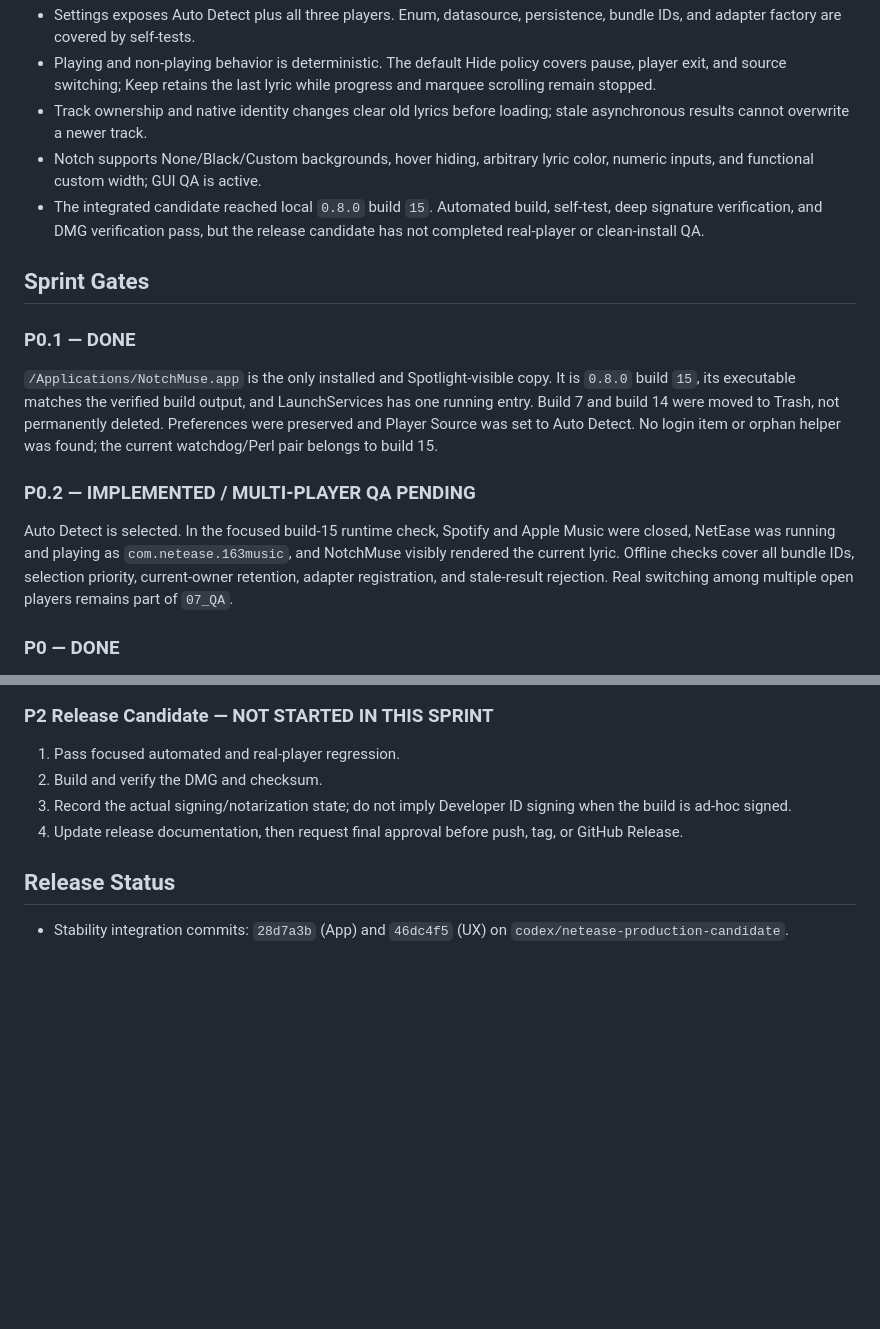
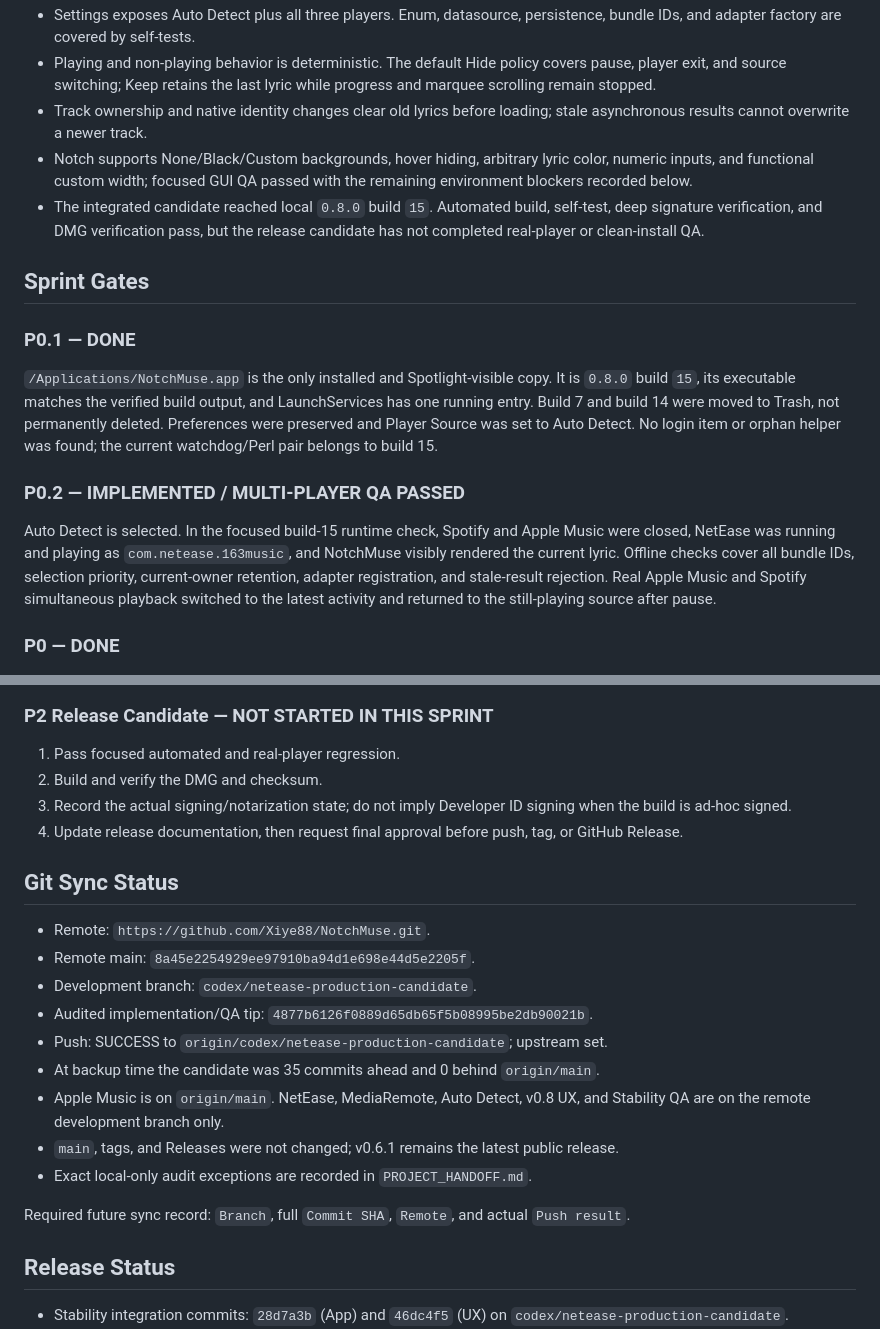
Before and after one commit to Xiye88/NotchMuse, a Markdown page: PROJECT_STATUS.md, 2 parts joined by grey strips. GitHub-like rendering; blank space fills up the shorter version.

```diff
--- a/PROJECT_STATUS.md
+++ b/PROJECT_STATUS.md
@@ -25,7 +25,8 @@ Sleep/Wake, and network recovery gates before release.
 - Track ownership and native identity changes clear old lyrics before loading;
   stale asynchronous results cannot overwrite a newer track.
 - Notch supports None/Black/Custom backgrounds, hover hiding, arbitrary lyric
-  color, numeric inputs, and functional custom width; GUI QA is active.
+  color, numeric inputs, and functional custom width; focused GUI QA passed
+  with the remaining environment blockers recorded below.
 - The integrated candidate reached local `0.8.0` build `15`. Automated build,
   self-test, deep signature verification, and DMG verification pass, but the
   release candidate has not completed real-player or clean-install QA.
@@ -41,14 +42,15 @@ Trash, not permanently deleted. Preferences were preserved and Player Source
 was set to Auto Detect. No login item or orphan helper was found; the current
 watchdog/Perl pair belongs to build 15.
 
-### P0.2 — IMPLEMENTED / MULTI-PLAYER QA PENDING
+### P0.2 — IMPLEMENTED / MULTI-PLAYER QA PASSED
 
 Auto Detect is selected. In the focused build-15 runtime check, Spotify and
 Apple Music were closed, NetEase was running and playing as
 `com.netease.163music`, and NotchMuse visibly rendered the current lyric.
 Offline checks cover all bundle IDs, selection priority, current-owner
-retention, adapter registration, and stale-result rejection. Real switching
-among multiple open players remains part of `07_QA`.
+retention, adapter registration, and stale-result rejection. Real Apple Music
+and Spotify simultaneous playback switched to the latest activity and returned
+to the still-playing source after pause.
 
 ### P0 — DONE
 
@@ -82,6 +84,23 @@ network recovery remain blocked or pending. See
    signing when the build is ad-hoc signed.
 4. Update release documentation, then request final approval before push, tag,
    or GitHub Release.
+
+## Git Sync Status
+
+- Remote: `https://github.com/Xiye88/NotchMuse.git`.
+- Remote main: `8a45e2254929ee97910ba94d1e698e44d5e2205f`.
+- Development branch: `codex/netease-production-candidate`.
+- Audited implementation/QA tip: `4877b6126f0889d65db65f5b08995be2db90021b`.
+- Push: SUCCESS to `origin/codex/netease-production-candidate`; upstream set.
+- At backup time the candidate was 35 commits ahead and 0 behind `origin/main`.
+- Apple Music is on `origin/main`. NetEase, MediaRemote, Auto Detect, v0.8 UX,
+  and Stability QA are on the remote development branch only.
+- `main`, tags, and Releases were not changed; v0.6.1 remains the latest public
+  release.
+- Exact local-only audit exceptions are recorded in `PROJECT_HANDOFF.md`.
+
+Required future sync record: `Branch`, full `Commit SHA`, `Remote`, and actual
+`Push result`.
 
 ## Release Status
 
```
Also changed, not shown: PROJECT_HANDOFF.md (+36 -2 lines), TASK_BOARD.md (+16 -1 lines).
